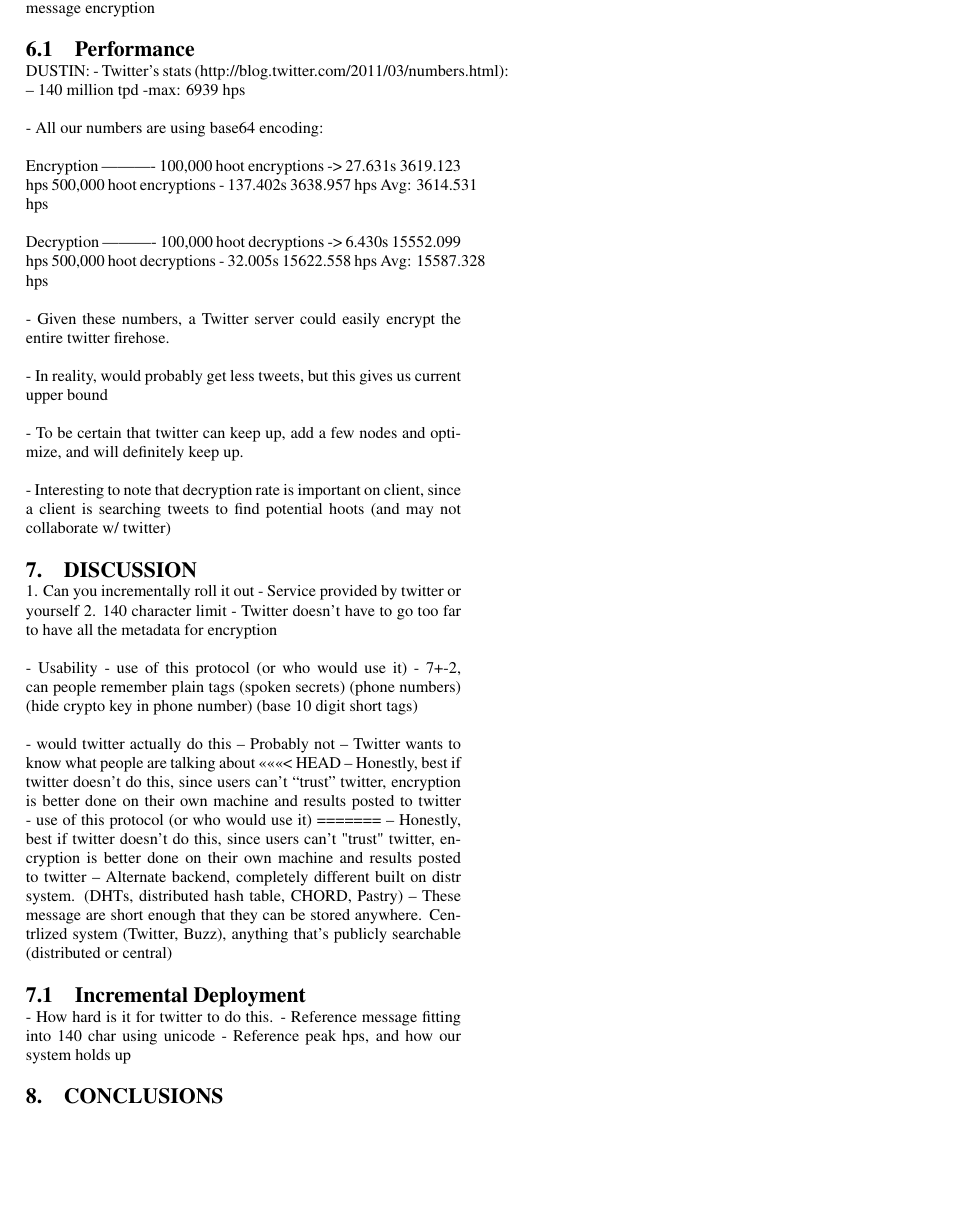
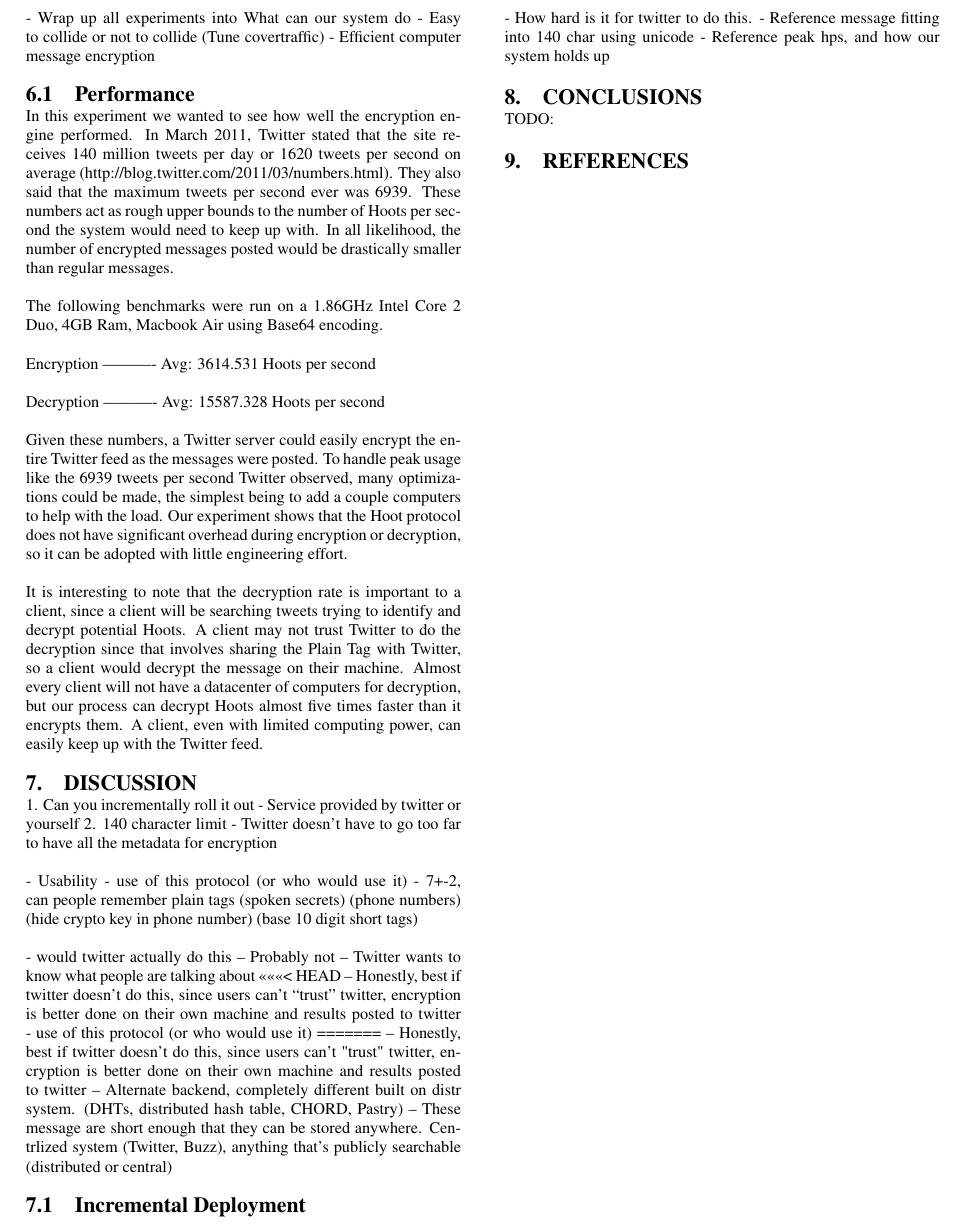
Before and after one commit to dbachrach/char140, a LaTeX paper (paper/hoot.tex): part of page 3 of 3, cut so that both start at the same text, the shorter picture padded with empty space. Compiled offline with pdfLaTeX.

Commit message:
Added performance section.

```diff
--- a/paper/hoot.tex
+++ b/paper/hoot.tex
@@ -189,34 +189,21 @@ CHRIS:
 
 \subsection{Performance}
 
-DUSTIN:
-- Twitter's stats (http://blog.twitter.com/2011/03/numbers.html):
-	-- 140 million tpd
-	-max: 6939 hps
+In this experiment we wanted to see how well the encryption engine performed. In March 2011, Twitter stated that the site receives 140 million tweets per day or 1620 tweets per second on average (http://blog.twitter.com/2011/03/numbers.html). They also said that the maximum tweets per second ever was 6939. These numbers act as rough upper bounds to the number of Hoots per second the system would need to keep up with. In all likelihood, the number of encrypted messages posted would be drastically smaller than regular messages.
 
-- All our numbers are using base64 encoding:
+The following benchmarks were run on a 1.86GHz Intel Core 2 Duo, 4GB Ram, Macbook Air using Base64 encoding.
 
 Encryption
 ----------
-100,000 hoot encryptions -> 27.631s        3619.123 hps
-500,000 hoot encryptions - 137.402s        3638.957 hps
-Avg: 3614.531 hps
+Avg: 3614.531 Hoots per second
 
 Decryption
 ----------
-100,000 hoot decryptions -> 6.430s         15552.099 hps
-500,000 hoot decryptions - 32.005s         15622.558 hps
-Avg: 15587.328 hps
+Avg: 15587.328 Hoots per second
 
-- Given these numbers, a Twitter server could easily encrypt the entire twitter firehose.
+Given these numbers, a Twitter server could easily encrypt the entire Twitter feed as the messages were posted. To handle peak usage like the 6939 tweets per second Twitter observed, many optimizations could be made, the simplest being to add a couple computers to help with the load. Our experiment shows that the Hoot protocol does not have significant overhead during encryption or decryption, so it can be adopted with little engineering effort.
 
-- In reality, would probably get less tweets, but this gives us current upper bound
-
-- To be certain that twitter can keep up, add a few nodes and optimize, and will definitely keep up.
-
-- Interesting to note that decryption rate is important on client, since a client is searching tweets to find potential hoots (and may not collaborate w/ twitter)
-
-
+It is interesting to note that the decryption rate is important to a client, since a client will be searching tweets trying to identify and decrypt potential Hoots. A client may not trust Twitter to do the decryption since that involves sharing the Plain Tag with Twitter, so a client would decrypt the message on their machine. Almost every client will not have a datacenter of computers for decryption, but our  process can decrypt Hoots almost five times faster than it encrypts them. A client, even with limited computing power, can easily keep up with the Twitter feed.
 
 \section{Discussion}
 1. Can you incrementally roll it out
```
